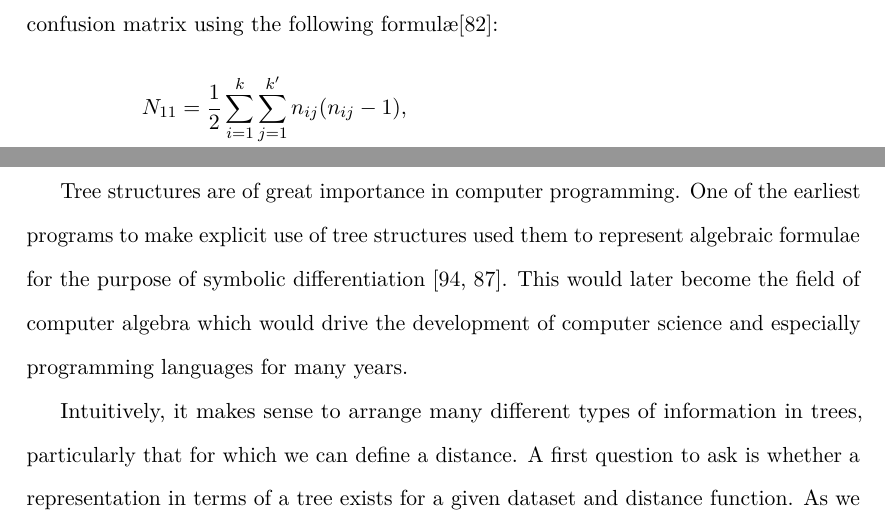
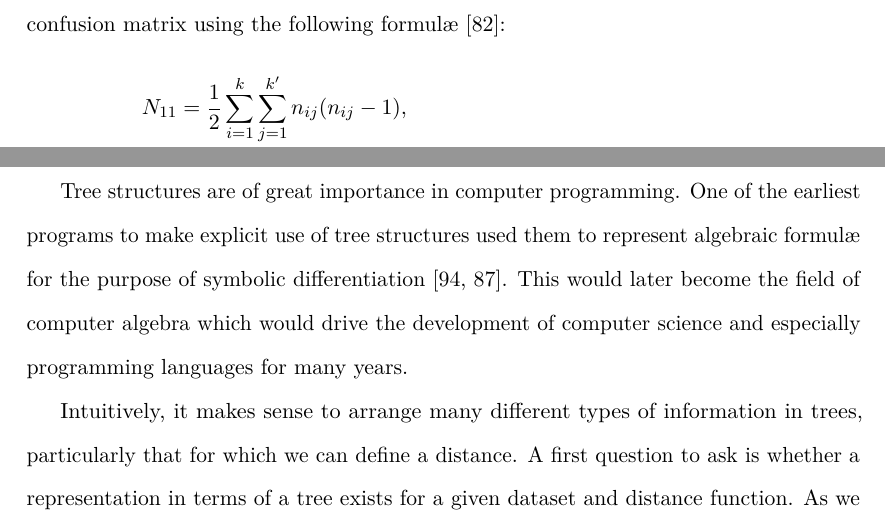
Before and after one commit to georgek/thesis, a LaTeX thesis (thesis.tex, which reads background.tex, background2.tex): two parts of pages 31 and 95 of 191, joined at a grey line, cut so that both start at the same text. Compiled offline with pdfLaTeX.

Commit message:
Use ae ligature

```diff
--- a/background.tex
+++ b/background.tex
@@ -714,7 +714,7 @@ $N_{01}$ are considered measurements of \textit{disagreement}.
 The measures based on pair counting can all be expressed in terms of these
 four counts.  Clearly \[N_{11}+N_{00}+N_{10}+N_{01} = \binom{n}{2}\] is always
 satisfied.  The quantities $N_{11},N_{00},N_{10}$ and $N_{01}$ can all be
-obtained from the confusion matrix using the following formul\ae
+obtained from the confusion matrix using the following formul\ae\
 \citep{hubert-arabie-1985}:
 \begin{align*}
   N_{11} &= \frac{1}{2} \sum_{i=1}^{k} \sum_{j=1}^{k'} n_{ij}(n_{ij}-1),\\
--- a/background2.tex
+++ b/background2.tex
@@ -54,7 +54,7 @@ each of its seven bridges exactly once.
 
 Tree structures are of great importance in computer programming.  One of the
 earliest programs to make explicit use of tree structures used them to
-represent algebraic formulae for the purpose of symbolic differentiation
+represent algebraic formul\ae\ for the purpose of symbolic differentiation
 \cite{knuth97taocp1,kahrimanian53differentiation}.  This would later become
 the field of computer algebra which would drive the development of computer
 science and especially programming languages for many years.
```
Also changed, not shown: background.tex (2 more changed lines).
